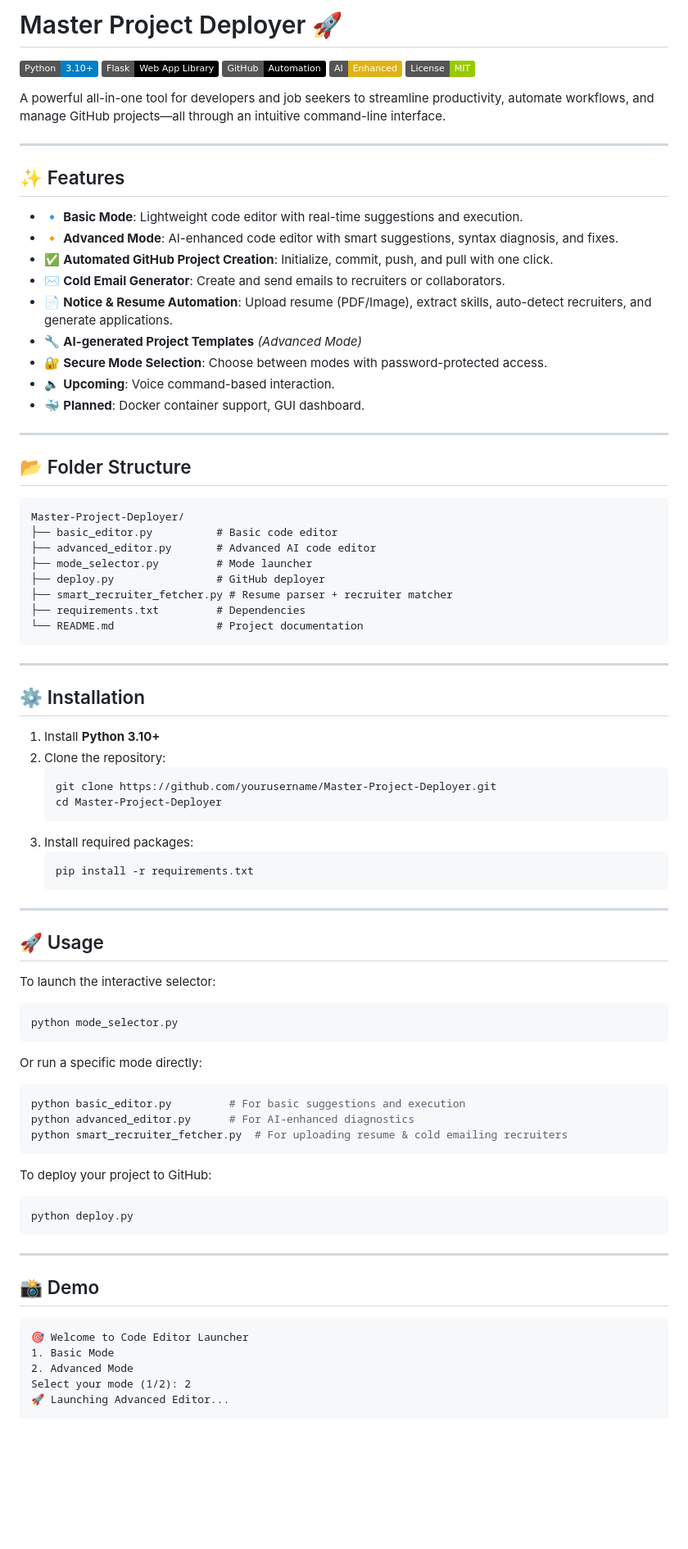
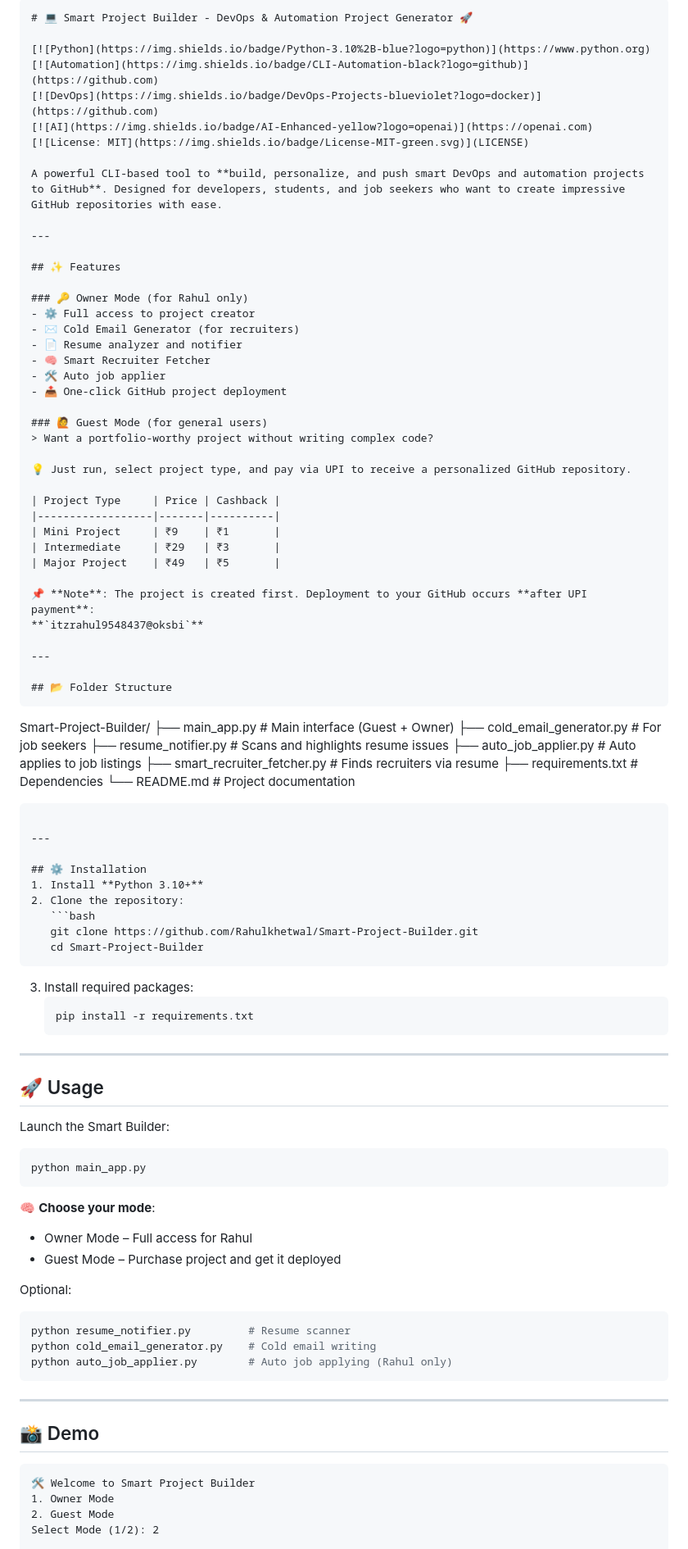
Before and after one commit to Rahulkhetwal/Master-Project-Deployer, a Markdown page: README.md, the part around one of its changes. Shown at 82% size. Drawn GitHub-style; badges without logos; blank space fills up the shorter version.

Commit message:
Update: Improved project README with features, usage, and support info

````diff
--- a/README.md
+++ b/README.md
@@ -1,37 +1,50 @@
-# Master Project Deployer 🚀
+```markdown
+# 💻 Smart Project Builder - DevOps & Automation Project Generator 🚀
 
 [![Python](https://img.shields.io/badge/Python-3.10%2B-blue?logo=python)](https://www.python.org)
-[![Flask](https://img.shields.io/badge/Flask-Web_App_Library-000000?logo=flask)](https://flask.palletsprojects.com)
-[![GitHub](https://img.shields.io/badge/GitHub-Automation-black?logo=github)](https://github.com)
+[![Automation](https://img.shields.io/badge/CLI-Automation-black?logo=github)](https://github.com)
+[![DevOps](https://img.shields.io/badge/DevOps-Projects-blueviolet?logo=docker)](https://github.com)
 [![AI](https://img.shields.io/badge/AI-Enhanced-yellow?logo=openai)](https://openai.com)
 [![License: MIT](https://img.shields.io/badge/License-MIT-green.svg)](LICENSE)
 
-A powerful all-in-one tool for developers and job seekers to streamline productivity, automate workflows, and manage GitHub projects—all through an intuitive command-line interface.
+A powerful CLI-based tool to **build, personalize, and push smart DevOps and automation projects to GitHub**. Designed for developers, students, and job seekers who want to create impressive GitHub repositories with ease.
 
 ---
 
 ## ✨ Features
 
-- 🔹 **Basic Mode**: Lightweight code editor with real-time suggestions and execution.
-- 🔸 **Advanced Mode**: AI-enhanced code editor with smart suggestions, syntax diagnosis, and fixes.
-- ✅ **Automated GitHub Project Creation**: Initialize, commit, push, and pull with one click.
-- ✉️ **Cold Email Generator**: Create and send emails to recruiters or collaborators.
-- 📄 **Notice & Resume Automation**: Upload resume (PDF/Image), extract skills, auto-detect recruiters, and generate applications.
-- 🔧 **AI-generated Project Templates** *(Advanced Mode)*
-- 🔐 **Secure Mode Selection**: Choose between modes with password-protected access.
-- 🔈 **Upcoming**: Voice command-based interaction.
-- 🐳 **Planned**: Docker container support, GUI dashboard.
+### 🔑 Owner Mode (for Rahul only)
+- ⚙️ Full access to project creator
+- ✉️ Cold Email Generator (for recruiters)
+- 📄 Resume analyzer and notifier
+- 🧠 Smart Recruiter Fetcher
+- 🛠 Auto job applier
+- 📤 One-click GitHub project deployment
+
+### 🙋 Guest Mode (for general users)
+> Want a portfolio-worthy project without writing complex code?
+
+💡 Just run, select project type, and pay via UPI to receive a personalized GitHub repository.
+
+| Project Type     | Price | Cashback |
+|------------------|-------|----------|
+| Mini Project     | ₹9    | ₹1       |
+| Intermediate     | ₹29   | ₹3       |
+| Major Project    | ₹49   | ₹5       |
+
+📌 **Note**: The project is created first. Deployment to your GitHub occurs **after UPI payment**:
+**`itzrahul9548437@oksbi`**
 
 ---
 
 ## 📂 Folder Structure
 ```
-Master-Project-Deployer/
-├── basic_editor.py          # Basic code editor
-├── advanced_editor.py       # Advanced AI code editor
-├── mode_selector.py         # Mode launcher
-├── deploy.py                # GitHub deployer
-├── smart_recruiter_fetcher.py # Resume parser + recruiter matcher
+Smart-Project-Builder/
+├── main_app.py              # Main interface (Guest + Owner)
+├── cold_email_generator.py  # For job seekers
+├── resume_notifier.py       # Scans and highlights resume issues
+├── auto_job_applier.py      # Auto applies to job listings
+├── smart_recruiter_fetcher.py # Finds recruiters via resume
 ├── requirements.txt         # Dependencies
 └── README.md                # Project documentation
 ```
@@ -41,42 +54,41 @@ Master-Project-Deployer/
 ## ⚙️ Installation
 1. Install **Python 3.10+**
 2. Clone the repository:
-   ```powershell
-   git clone https://github.com/yourusername/Master-Project-Deployer.git
-   cd Master-Project-Deployer
+   ```bash
+   git clone https://github.com/Rahulkhetwal/Smart-Project-Builder.git
+   cd Smart-Project-Builder
    ```
 3. Install required packages:
-   ```powershell
+   ```bash
    pip install -r requirements.txt
    ```
 
 ---
 
 ## 🚀 Usage
-To launch the interactive selector:
-```powershell
-python mode_selector.py
+Launch the Smart Builder:
+
+```bash
+python main_app.py
 ```
 
-Or run a specific mode directly:
-```powershell
-python basic_editor.py         # For basic suggestions and execution
-python advanced_editor.py      # For AI-enhanced diagnostics
-python smart_recruiter_fetcher.py  # For uploading resume & cold emailing recruiters
-```
+🧠 **Choose your mode**:
+- Owner Mode – Full access for Rahul
+- Guest Mode – Purchase project and get it deployed
 
-To deploy your project to GitHub:
-```powershell
-python deploy.py
+Optional:
+```bash
+python resume_notifier.py         # Resume scanner
+python cold_email_generator.py    # Cold email writing
+python auto_job_applier.py        # Auto job applying (Rahul only)
 ```
 
 ---
 
 ## 📸 Demo
 ```
-🎯 Welcome to Code Editor Launcher
-1. Basic Mode
-2. Advanced Mode
-Select your mode (1/2): 2
-🚀 Launching Advanced Editor...
+🛠 Welcome to Smart Project Builder
+1. Owner Mode
+2. Guest Mode
+Select Mode (1/2): 2
 
````
Also changed, not shown: other parts of README.md (+18 -14 lines).
